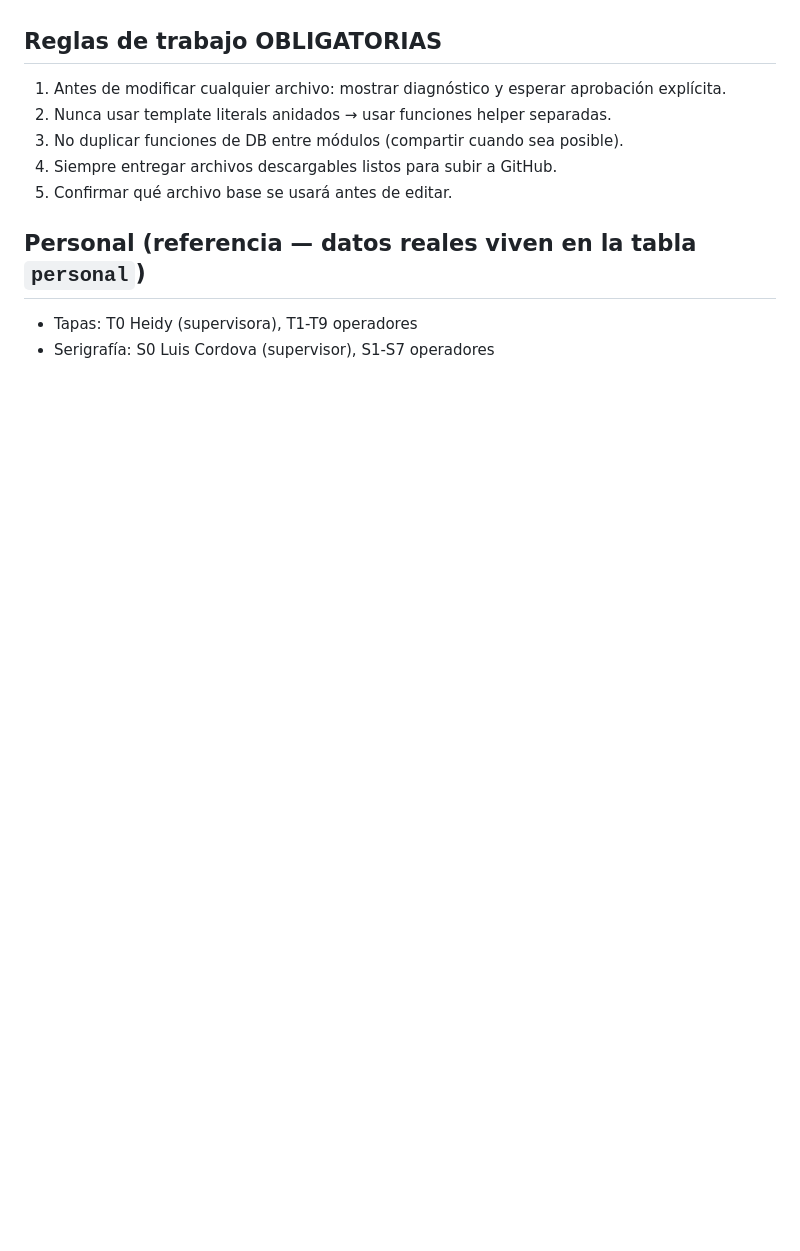
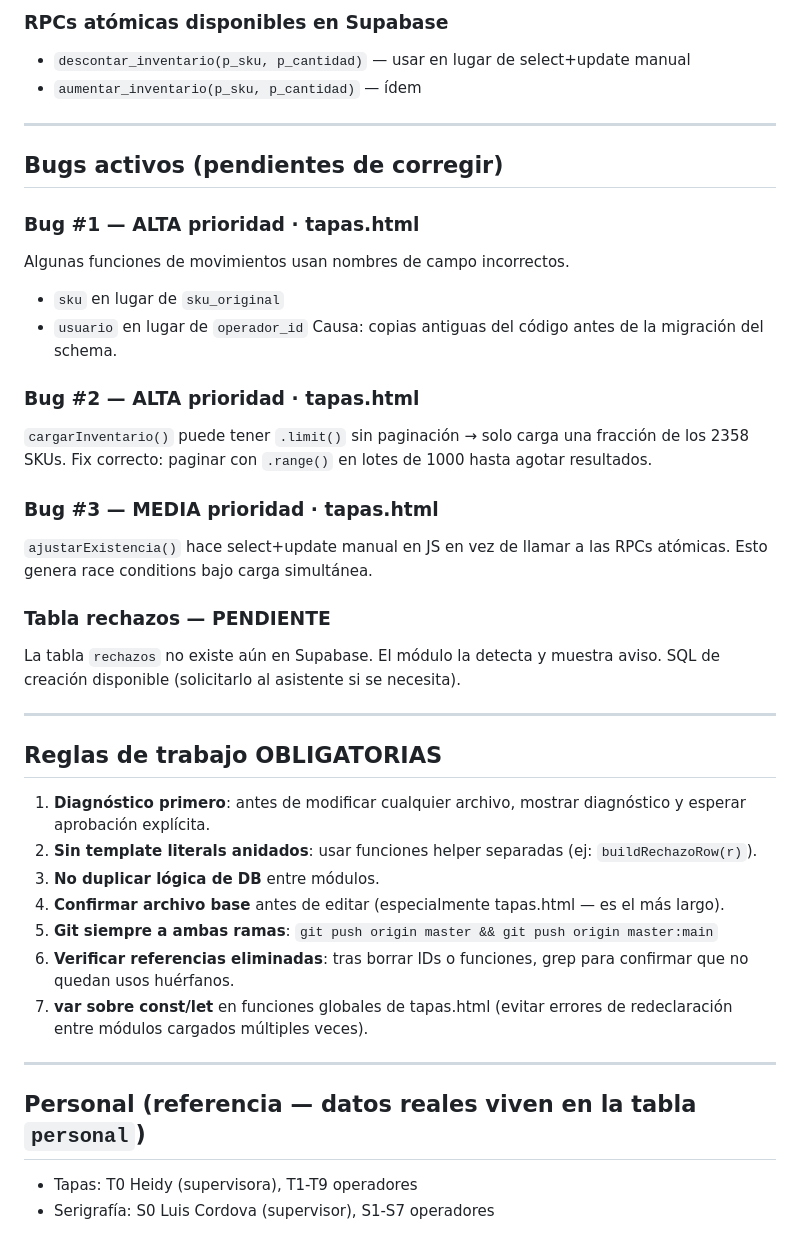
Before and after one commit to mendozaalvaro0895-debug/TETRAPP, a Markdown page: CLAUDE.md, the part around one of its changes. Drawn GitHub-style; blank space fills up the shorter version.

```diff
--- a/CLAUDE.md
+++ b/CLAUDE.md
@@ -51,10 +133,41 @@ Ninguno abierto por ahora. Últimos cerrados (jul/2026):
+### RPCs atómicas disponibles en Supabase
+- `descontar_inventario(p_sku, p_cantidad)` — usar en lugar de select+update manual
+- `aumentar_inventario(p_sku, p_cantidad)` — ídem
+
+---
+
+## Bugs activos (pendientes de corregir)
+
+### Bug #1 — ALTA prioridad · tapas.html
+Algunas funciones de movimientos usan nombres de campo incorrectos.
+- `sku` en lugar de `sku_original`
+- `usuario` en lugar de `operador_id`
+Causa: copias antiguas del código antes de la migración del schema.
+
+### Bug #2 — ALTA prioridad · tapas.html
+`cargarInventario()` puede tener `.limit()` sin paginación → solo carga una fracción de los 2358 SKUs.
+Fix correcto: paginar con `.range()` en lotes de 1000 hasta agotar resultados.
+
+### Bug #3 — MEDIA prioridad · tapas.html
+`ajustarExistencia()` hace select+update manual en JS en vez de llamar a las RPCs atómicas.
+Esto genera race conditions bajo carga simultánea.
+
+### Tabla rechazos — PENDIENTE
+La tabla `rechazos` no existe aún en Supabase. El módulo la detecta y muestra aviso.
+SQL de creación disponible (solicitarlo al asistente si se necesita).
+
+---
 
 ## Reglas de trabajo OBLIGATORIAS
-1. Antes de modificar cualquier archivo: mostrar diagnóstico y esperar aprobación explícita.
-2. Nunca usar template literals anidados → usar funciones helper separadas.
-3. No duplicar funciones de DB entre módulos (compartir cuando sea posible).
-4. Siempre entregar archivos descargables listos para subir a GitHub.
-5. Confirmar qué archivo base se usará antes de editar.
+1. **Diagnóstico primero**: antes de modificar cualquier archivo, mostrar diagnóstico y esperar aprobación explícita.
+2. **Sin template literals anidados**: usar funciones helper separadas (ej: `buildRechazoRow(r)`).
+3. **No duplicar lógica de DB** entre módulos.
+4. **Confirmar archivo base** antes de editar (especialmente tapas.html — es el más largo).
+5. **Git siempre a ambas ramas**: `git push origin master && git push origin master:main`
+6. **Verificar referencias eliminadas**: tras borrar IDs o funciones, grep para confirmar que no quedan usos huérfanos.
+7. **var sobre const/let** en funciones globales de tapas.html (evitar errores de redeclaración entre módulos cargados múltiples veces).
+
+---
 
 ## Personal (referencia — datos reales viven en la tabla `personal`)
 - Tapas: T0 Heidy (supervisora), T1-T9 operadores
```
Also changed, not shown: other parts of CLAUDE.md (+118 -36 lines).
